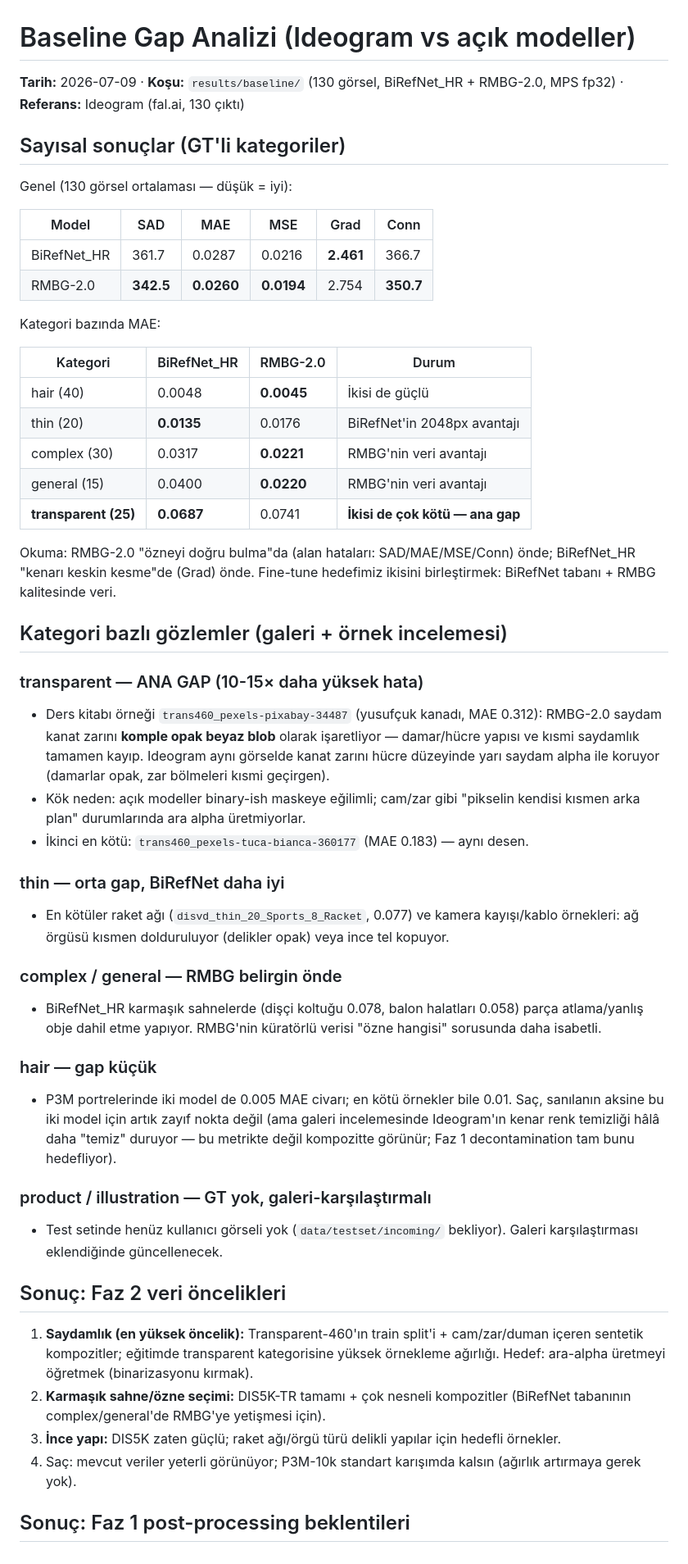
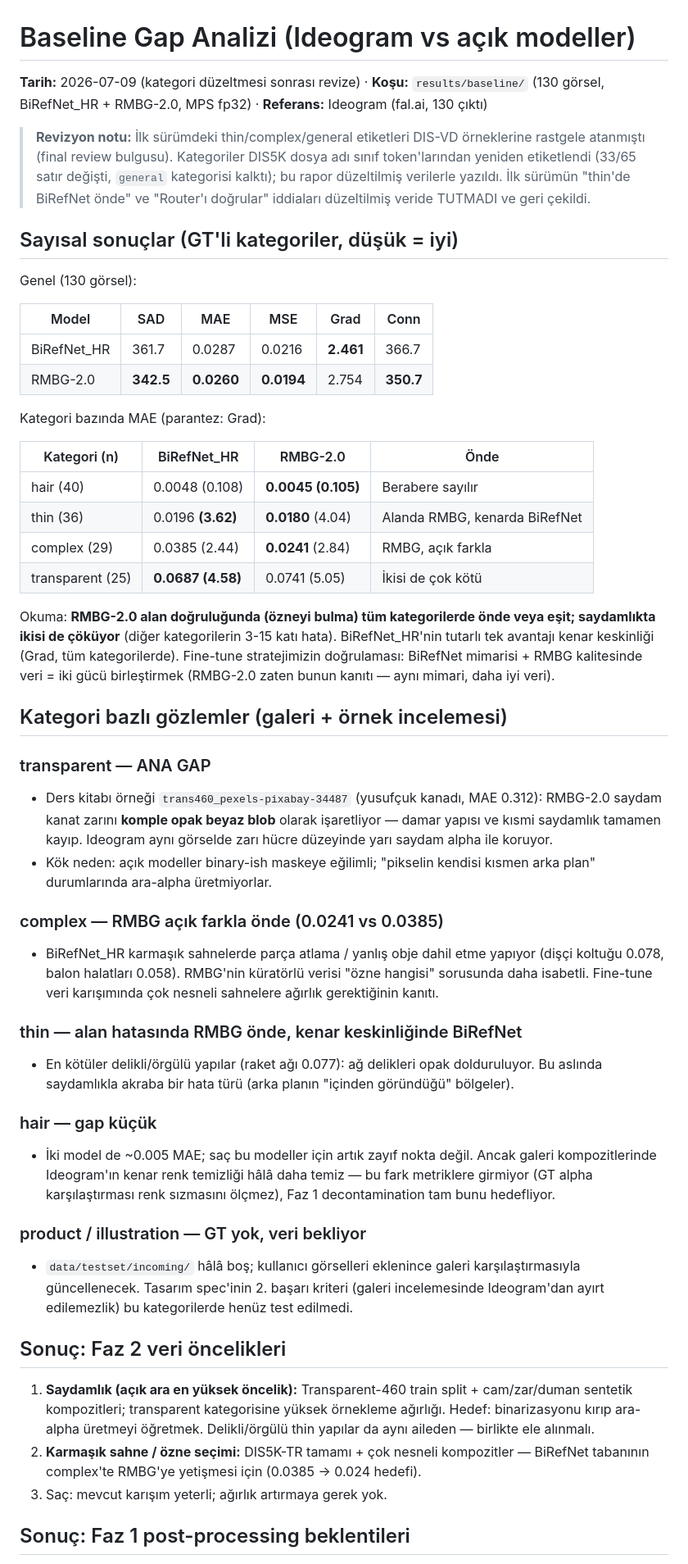
Before and after one commit to tomosud/lucidamod, a Markdown page: docs/reports/2026-07-baseline-gap-analysis.md, the part around one of its changes. Shown at 82% size. GitHub-like rendering.

Commit message:
docs: gap analizi düzeltilmiş kategorilerle revize edildi (Router iddiası geri çekildi)
Co-Authored-By: Claude Fable 5 <noreply@anthropic.com>

```diff
--- a/docs/reports/2026-07-baseline-gap-analysis.md
+++ b/docs/reports/2026-07-baseline-gap-analysis.md
@@ -1,53 +1,52 @@
 # Baseline Gap Analizi (Ideogram vs açık modeller)
 
-**Tarih:** 2026-07-09 · **Koşu:** `results/baseline/` (130 görsel, BiRefNet_HR + RMBG-2.0, MPS fp32) · **Referans:** Ideogram (fal.ai, 130 çıktı)
+**Tarih:** 2026-07-09 (kategori düzeltmesi sonrası revize) · **Koşu:** `results/baseline/` (130 görsel, BiRefNet_HR + RMBG-2.0, MPS fp32) · **Referans:** Ideogram (fal.ai, 130 çıktı)
 
-## Sayısal sonuçlar (GT'li kategoriler)
+> **Revizyon notu:** İlk sürümdeki thin/complex/general etiketleri DIS-VD örneklerine rastgele atanmıştı (final review bulgusu). Kategoriler DIS5K dosya adı sınıf token'larından yeniden etiketlendi (33/65 satır değişti, `general` kategorisi kalktı); bu rapor düzeltilmiş verilerle yazıldı. İlk sürümün "thin'de BiRefNet önde" ve "Router'ı doğrular" iddiaları düzeltilmiş veride TUTMADI ve geri çekildi.
 
-Genel (130 görsel ortalaması — düşük = iyi):
+## Sayısal sonuçlar (GT'li kategoriler, düşük = iyi)
+
+Genel (130 görsel):
 
 | Model | SAD | MAE | MSE | Grad | Conn |
 |---|---|---|---|---|---|
 | BiRefNet_HR | 361.7 | 0.0287 | 0.0216 | **2.461** | 366.7 |
 | RMBG-2.0 | **342.5** | **0.0260** | **0.0194** | 2.754 | **350.7** |
 
-Kategori bazında MAE:
+Kategori bazında MAE (parantez: Grad):
 
-| Kategori | BiRefNet_HR | RMBG-2.0 | Durum |
+| Kategori (n) | BiRefNet_HR | RMBG-2.0 | Önde |
 |---|---|---|---|
-| hair (40) | 0.0048 | **0.0045** | İkisi de güçlü |
-| thin (20) | **0.0135** | 0.0176 | BiRefNet'in 2048px avantajı |
-| complex (30) | 0.0317 | **0.0221** | RMBG'nin veri avantajı |
-| general (15) | 0.0400 | **0.0220** | RMBG'nin veri avantajı |
-| **transparent (25)** | **0.0687** | 0.0741 | **İkisi de çok kötü — ana gap** |
+| hair (40) | 0.0048 (0.108) | **0.0045 (0.105)** | Berabere sayılır |
+| thin (36) | 0.0196 **(3.62)** | **0.0180** (4.04) | Alanda RMBG, kenarda BiRefNet |
+| complex (29) | 0.0385 (2.44) | **0.0241** (2.84) | RMBG, açık farkla |
+| transparent (25) | **0.0687 (4.58)** | 0.0741 (5.05) | İkisi de çok kötü |
 
-Okuma: RMBG-2.0 "özneyi doğru bulma"da (alan hataları: SAD/MAE/MSE/Conn) önde; BiRefNet_HR "kenarı keskin kesme"de (Grad) önde. Fine-tune hedefimiz ikisini birleştirmek: BiRefNet tabanı + RMBG kalitesinde veri.
+Okuma: **RMBG-2.0 alan doğruluğunda (özneyi bulma) tüm kategorilerde önde veya eşit; saydamlıkta ikisi de çöküyor** (diğer kategorilerin 3-15 katı hata). BiRefNet_HR'nin tutarlı tek avantajı kenar keskinliği (Grad, tüm kategorilerde). Fine-tune stratejimizin doğrulaması: BiRefNet mimarisi + RMBG kalitesinde veri = iki gücü birleştirmek (RMBG-2.0 zaten bunun kanıtı — aynı mimari, daha iyi veri).
 
 ## Kategori bazlı gözlemler (galeri + örnek incelemesi)
 
-### transparent — ANA GAP (10-15× daha yüksek hata)
-- Ders kitabı örneği `trans460_pexels-pixabay-34487` (yusufçuk kanadı, MAE 0.312): RMBG-2.0 saydam kanat zarını **komple opak beyaz blob** olarak işaretliyor — damar/hücre yapısı ve kısmi saydamlık tamamen kayıp. Ideogram aynı görselde kanat zarını hücre düzeyinde yarı saydam alpha ile koruyor (damarlar opak, zar bölmeleri kısmi geçirgen).
-- Kök neden: açık modeller binary-ish maskeye eğilimli; cam/zar gibi "pikselin kendisi kısmen arka plan" durumlarında ara alpha üretmiyorlar.
-- İkinci en kötü: `trans460_pexels-tuca-bianca-360177` (MAE 0.183) — aynı desen.
+### transparent — ANA GAP
+- Ders kitabı örneği `trans460_pexels-pixabay-34487` (yusufçuk kanadı, MAE 0.312): RMBG-2.0 saydam kanat zarını **komple opak beyaz blob** olarak işaretliyor — damar yapısı ve kısmi saydamlık tamamen kayıp. Ideogram aynı görselde zarı hücre düzeyinde yarı saydam alpha ile koruyor.
+- Kök neden: açık modeller binary-ish maskeye eğilimli; "pikselin kendisi kısmen arka plan" durumlarında ara-alpha üretmiyorlar.
 
-### thin — orta gap, BiRefNet daha iyi
-- En kötüler raket ağı (`disvd_thin_20_Sports_8_Racket`, 0.077) ve kamera kayışı/kablo örnekleri: ağ örgüsü kısmen dolduruluyor (delikler opak) veya ince tel kopuyor.
+### complex — RMBG açık farkla önde (0.0241 vs 0.0385)
+- BiRefNet_HR karmaşık sahnelerde parça atlama / yanlış obje dahil etme yapıyor (dişçi koltuğu 0.078, balon halatları 0.058). RMBG'nin küratörlü verisi "özne hangisi" sorusunda daha isabetli. Fine-tune veri karışımında çok nesneli sahnelere ağırlık gerektiğinin kanıtı.
 
-### complex / general — RMBG belirgin önde
-- BiRefNet_HR karmaşık sahnelerde (dişçi koltuğu 0.078, balon halatları 0.058) parça atlama/yanlış obje dahil etme yapıyor. RMBG'nin küratörlü verisi "özne hangisi" sorusunda daha isabetli.
+### thin — alan hatasında RMBG önde, kenar keskinliğinde BiRefNet
+- En kötüler delikli/örgülü yapılar (raket ağı 0.077): ağ delikleri opak dolduruluyor. Bu aslında saydamlıkla akraba bir hata türü (arka planın "içinden göründüğü" bölgeler).
 
 ### hair — gap küçük
-- P3M portrelerinde iki model de 0.005 MAE civarı; en kötü örnekler bile 0.01. Saç, sanılanın aksine bu iki model için artık zayıf nokta değil (ama galeri incelemesinde Ideogram'ın kenar renk temizliği hâlâ daha "temiz" duruyor — bu metrikte değil kompozitte görünür; Faz 1 decontamination tam bunu hedefliyor).
+- İki model de ~0.005 MAE; saç bu modeller için artık zayıf nokta değil. Ancak galeri kompozitlerinde Ideogram'ın kenar renk temizliği hâlâ daha temiz — bu fark metriklere girmiyor (GT alpha karşılaştırması renk sızmasını ölçmez), Faz 1 decontamination tam bunu hedefliyor.
 
-### product / illustration — GT yok, galeri-karşılaştırmalı
-- Test setinde henüz kullanıcı görseli yok (`data/testset/incoming/` bekliyor). Galeri karşılaştırması eklendiğinde güncellenecek.
+### product / illustration — GT yok, veri bekliyor
+- `data/testset/incoming/` hâlâ boş; kullanıcı görselleri eklenince galeri karşılaştırmasıyla güncellenecek. Tasarım spec'inin 2. başarı kriteri (galeri incelemesinde Ideogram'dan ayırt edilemezlik) bu kategorilerde henüz test edilmedi.
 
 ## Sonuç: Faz 2 veri öncelikleri
 
-1. **Saydamlık (en yüksek öncelik):** Transparent-460'ın train split'i + cam/zar/duman içeren sentetik kompozitler; eğitimde transparent kategorisine yüksek örnekleme ağırlığı. Hedef: ara-alpha üretmeyi öğretmek (binarizasyonu kırmak).
-2. **Karmaşık sahne/özne seçimi:** DIS5K-TR tamamı + çok nesneli kompozitler (BiRefNet tabanının complex/general'de RMBG'ye yetişmesi için).
-3. **İnce yapı:** DIS5K zaten güçlü; raket ağı/örgü türü delikli yapılar için hedefli örnekler.
-4. Saç: mevcut veriler yeterli görünüyor; P3M-10k standart karışımda kalsın (ağırlık artırmaya gerek yok).
+1. **Saydamlık (açık ara en yüksek öncelik):** Transparent-460 train split + cam/zar/duman sentetik kompozitleri; transparent kategorisine yüksek örnekleme ağırlığı. Hedef: binarizasyonu kırıp ara-alpha üretmeyi öğretmek. Delikli/örgülü thin yapılar da aynı aileden — birlikte ele alınmalı.
+2. **Karmaşık sahne / özne seçimi:** DIS5K-TR tamamı + çok nesneli kompozitler — BiRefNet tabanının complex'te RMBG'ye yetişmesi için (0.0385 → 0.024 hedefi).
+3. Saç: mevcut karışım yeterli; ağırlık artırmaya gerek yok.
 
 ## Sonuç: Faz 1 post-processing beklentileri
 
```
Also changed, not shown: other parts of docs/reports/2026-07-baseline-gap-analysis.md (+5 -6 lines).
